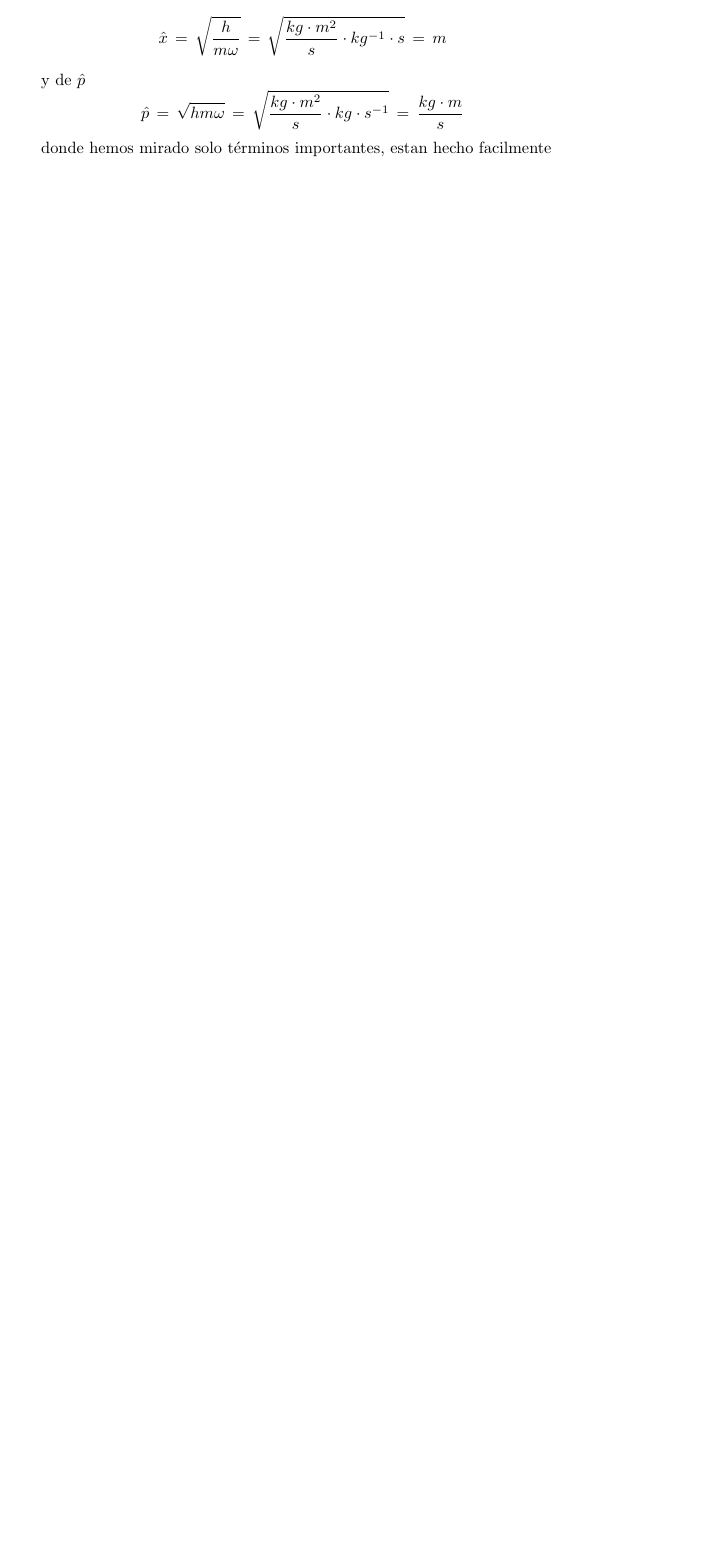
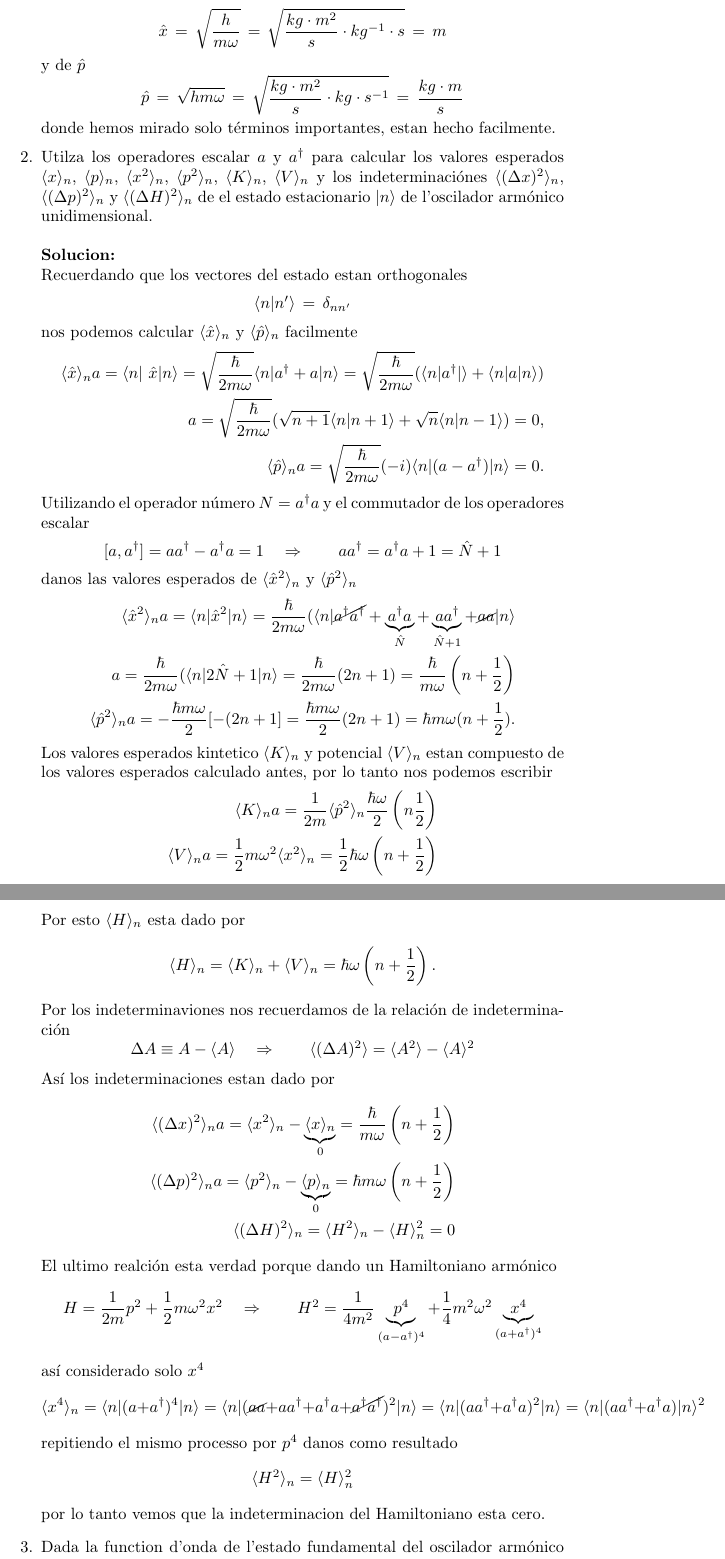
Before and after one commit to Knowledge91/FisicaQuemica, a LaTeX document (fisicaCuantica.tex, which reads Chapters/osciladorArmonico.tex): part of page 5 of 5 before the commit and two parts of pages 5 and 6 of 6 after it, the two joined at a grey line, cut so that both start at the same text, the shorter picture padded with empty space. Compiled offline with pdfLaTeX.

Commit message:
añadio el segundo problema

```diff
--- a/Chapters/osciladorArmonico.tex
+++ b/Chapters/osciladorArmonico.tex
@@ -41,4 +41,98 @@ y de $\hat p$
 	\hat p \,=\, \sqrt{h m \omega} \,=\, \sqrt{\frac{kg \cdot m^2}{s} \cdot kg
 \cdot s^{-1}} \,=\, \frac{kg \cdot m}{s}
 \end{equation*}
-donde hemos mirado solo términos importantes, estan hecho facilmente
+donde hemos mirado solo términos importantes, estan hecho facilmente.
+
+\item Utilza los operadores escalar $a$ y $a^\dagger$ para calcular los valores
+esperados $\langle x \rangle_n$, $\langle p \rangle_n$, $\langle x^2 \rangle_n$,
+$\langle p^2 \rangle_n$, $\langle K \rangle_n$, $\langle V \rangle_n$ y los
+indeterminaciónes $\langle (\Delta x)^2 \rangle_n$, $\langle(\Delta p)^2\rangle_n$ y
+$\langle(\Delta H)^2\rangle_n$ de el estado
+estacionario $|n\rangle$ de l'oscilador armónico unidimensional. \\\\
+\textbf{Solucion:}\\
+Recuerdando que los vectores del estado estan orthogonales
+\begin{equation*}
+	\langle n | n' \rangle \,=\, \delta_{nn'}
+\end{equation*}
+nos podemos calcular $\langle \hat x \rangle_n$ y $\langle \hat p \rangle_n$
+facilmente
+\begin{align*}
+	\langle \hat x \rangle_n a= \langle n | \hat x | n \rangle =
+\sqrt{\frac{\hbar}{2m\omega}} \langle n| a^\dagger + a | n \rangle
+	= \sqrt{\frac{\hbar}{2m\omega}} (\langle n | a^\dagger | \rangle +
+\langle n | a | n \rangle ) \\
+	a = \sqrt{\frac{\hbar}{2m\omega}} (\sqrt{n+1} \langle
+n| n+1\rangle + \sqrt{n} \langle n|n-1\rangle) = 0,\\
+	\langle \hat p \rangle_n a= \sqrt{\frac{\hbar}{2m\omega}} (-i) \langle n |
+(a - a^\dagger) | n \rangle = 0.
+\end{align*}
+Utilizando el operador número $N = a^\dagger a$ y el commutador de los
+operadores escalar
+\begin{equation*}
+	[a, a^\dagger] = aa^\dagger - a^\dagger a = 1 \quad \Rightarrow \qquad a
+a^\dagger = a^\dagger a + 1 = \hat N + 1
+\end{equation*}
+danos las valores esperados de $\langle \hat x^2 \rangle_n$ y $\langle \hat p^2
+\rangle_n$
+\begin{align*}
+	\langle \hat x^2 \rangle_n a= \langle n | \hat x^2 | n \rangle =
+\frac{\hbar}{2m\omega} (\langle n | \cancel{a^\dagger a^\dagger} +
+\underbrace{a^\dagger a}_{\hat N} + \underbrace{aa^\dagger}_{\hat N + 1} +
+\cancel{aa} | n\rangle  \\
+	a= \frac{\hbar}{2m\omega} (\langle n | 2 \hat N + 1 | n \rangle =
+\frac{\hbar}{2m\omega} (2n +1) = \frac{\hbar}{m\omega}
+\left(n+\frac{1}{2}\right) \\
+	\langle \hat p^2 \rangle_n a= -\frac{\hbar m \omega}{2} [-(2n +1] =
+\frac{\hbar m \omega}{2} (2n + 1) = \hbar m \omega (n + \frac{1}{2}).
+\end{align*}
+Los valores esperados kintetico $\langle K \rangle_n$ y potencial $\langle V
+\rangle_n$ estan compuesto de los valores esperados calculado antes, por lo
+tanto nos podemos escribir
+\begin{align*}
+	\langle K \rangle_n a= \frac{1}{2m} \langle \hat p^2 \rangle_n \frac{\hbar
+\omega}{2} \left( n \frac{1}{2} \right) \\
+	\langle V \rangle_n a=  \frac{1}{2} m \omega^2 \langle x^2 \rangle_n =
+\frac{1}{2} \hbar \omega \left( n + \frac{1}{2} \right)
+\end{align*}
+Por esto $\langle H \rangle_n$  esta dado por
+\begin{equation*}
+	\langle H \rangle_n = \langle K \rangle_n + \langle V \rangle_n = \hbar
+\omega \left( n + \frac{1}{2} \right).
+\end{equation*}
+Por los indeterminaviones nos recuerdamos de la relación de indeterminación
+\begin{equation*}
+	\Delta A \equiv A - \langle A \rangle \quad \Rightarrow \qquad \langle
+(\Delta A)^2 \rangle = \langle A^2 \rangle - \langle A \rangle^2
+\end{equation*}
+Así los indeterminaciones estan dado por
+\begin{align*}
+	\langle (\Delta x)^2 \rangle_n a= \langle x^2 \rangle_n -
+\underbrace{\langle x \rangle_n}_0 = \frac{\hbar}{m\omega} \left( n +
+\frac{1}{2}\right) \\
+	\langle (\Delta p)^2 \rangle_n a= \langle p^2 \rangle_n -
+\underbrace{\langle p \rangle_n}_0 = \hbar m \omega \left(n + \frac{1}{2}
+\right) \\
+	\langle (\Delta H)^2 \rangle_n = \langle H^2 \rangle_n - \langle H
+\rangle_n^2 = 0
+\end{align*}
+El ultimo realción esta verdad porque dando un Hamiltoniano armónico
+\begin{equation*}
+	H = \frac{1}{2m} p^2 + \frac{1}{2} m \omega^2 x^2 \quad \Rightarrow \qquad
+H^2 = \frac{1}{4m^2} \underbrace{p^4}_{(a-a^\dagger)^4} + \frac{1}{4} m^2
+\omega^2 \underbrace{x^4}_{(a+a^\dagger)^4}
+\end{equation*}
+así considerado solo $x^4$
+\begin{equation*}
+	\langle x^4 \rangle_n = \langle n |(a+a^\dagger)^4 | n \rangle = \langle n |(\cancel{aa} + aa^\dagger + a^\dagger a + \cancel{a^\dagger
+a^\dagger})^2 | n \rangle = \langle n |(aa^\dagger + a^\dagger a)^2 | n \rangle
+= \langle n | ( a a^\dagger + a^\dagger a) | n \rangle^2
+\end{equation*}
+repitiendo el mismo processo por $p^4$ danos como resultado
+\begin{equation*}
+	\langle H^2 \rangle_n = \langle H \rangle_n^2
+\end{equation*}
+por lo tanto vemos que la indeterminacion del Hamiltoniano esta cero.
+
+\item Dada la function d'onda de l'estado fundamental del oscilador armónico
+unidimenional
+\begin{equation*}
--- a/fisicaCuantica.tex
+++ b/fisicaCuantica.tex
@@ -1,10 +1,12 @@
 \documentclass{report}
 
+\usepackage[spanish]{babel}
 \usepackage{hyperref}
 \usepackage{amsmath}
 \usepackage{amsthm}
 \usepackage{amssymb}
 \usepackage{graphicx}
+\usepackage{cancel}
 
 \renewcommand{\vec}[1]{\mathbf{#1}}
 
```
Also changed, not shown: fisicaCuantica.pdf, Chapters/osciladorArmonico.tex (14 more changed lines), 4 other files.
